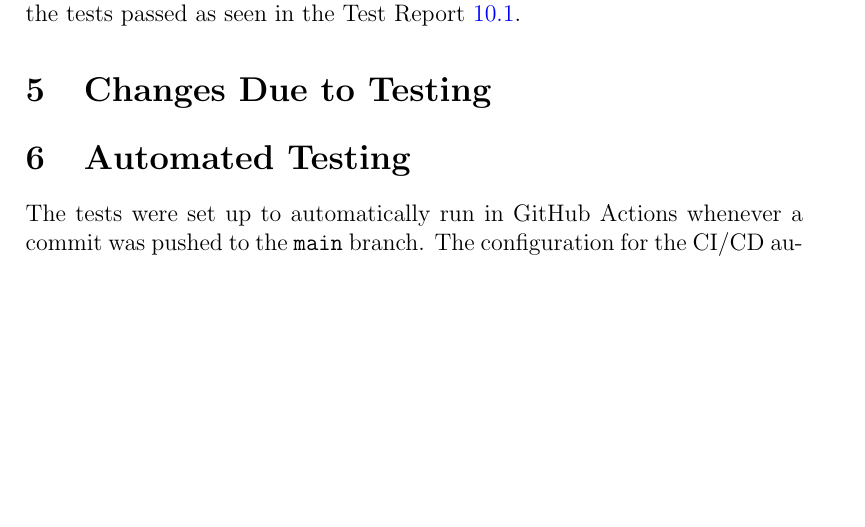
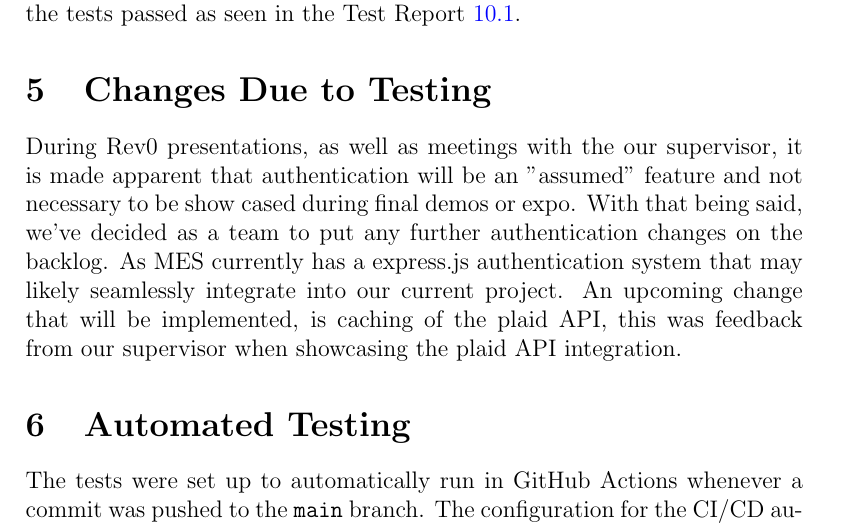
Before and after one commit to ausbennett/mes-finance-platform, a LaTeX document (docs/VnVReport/VnVReport.tex): part of page 12 of 17, cut so that both start at the same text, the shorter picture padded with empty space. Compiled offline with pdfLaTeX.

Commit message:
Populated "Changes due to testing"

```diff
--- a/docs/VnVReport/VnVReport.tex
+++ b/docs/VnVReport/VnVReport.tex
@@ -373,6 +373,8 @@ the supervisor (when one exists) shaped the final product.  In particular
 the feedback from the Rev 0 demo to the supervisor (or to potential users)
 should be highlighted.}
 
+During Rev0 presentations, as well as meetings with the our supervisor, it is made apparent that authentication will be an "assumed" feature and not necessary to be show cased during final demos or expo. With that being said, we've decided as a team to put any further authentication changes on the backlog. As MES currently has a express.js authentication system that may likely seamlessly integrate into our current project. An upcoming change that will be implemented, is caching of the plaid API, this was feedback from our supervisor when showcasing the plaid API integration.
+
 \section{Automated Testing}
 
 The tests were set up to automatically run in GitHub Actions whenever a commit was pushed to the $\mathtt{main}$ branch.
```
